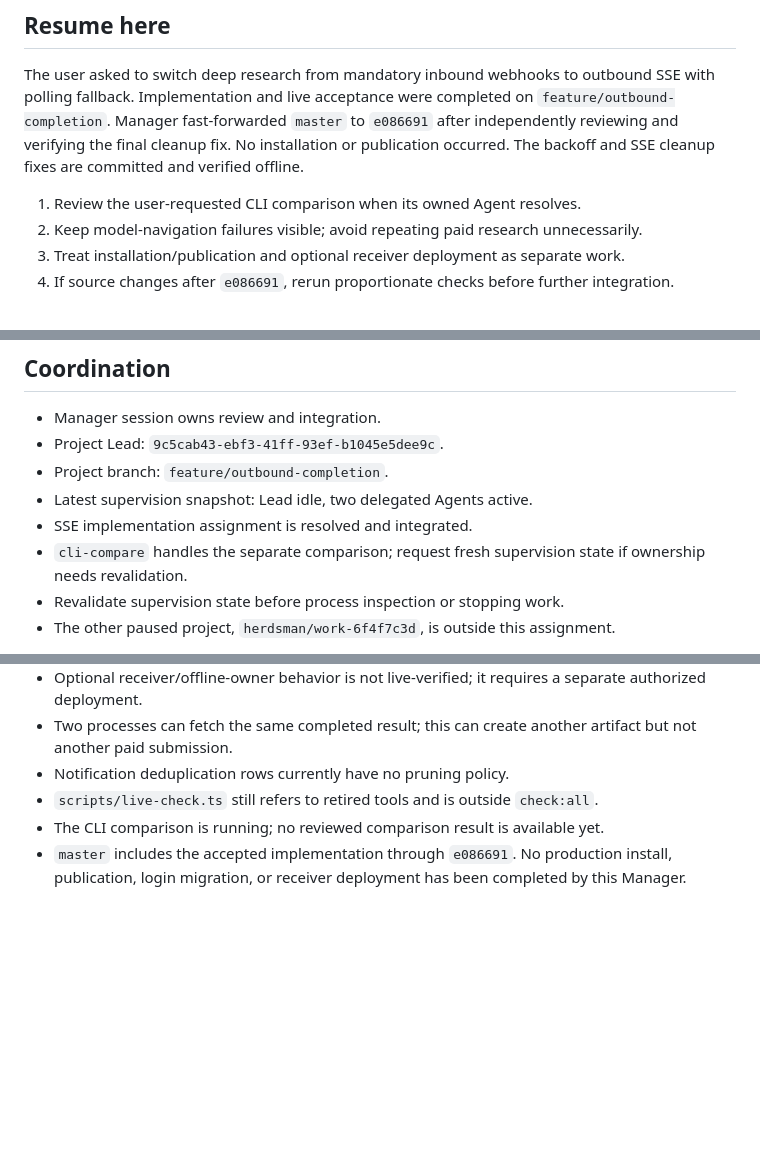
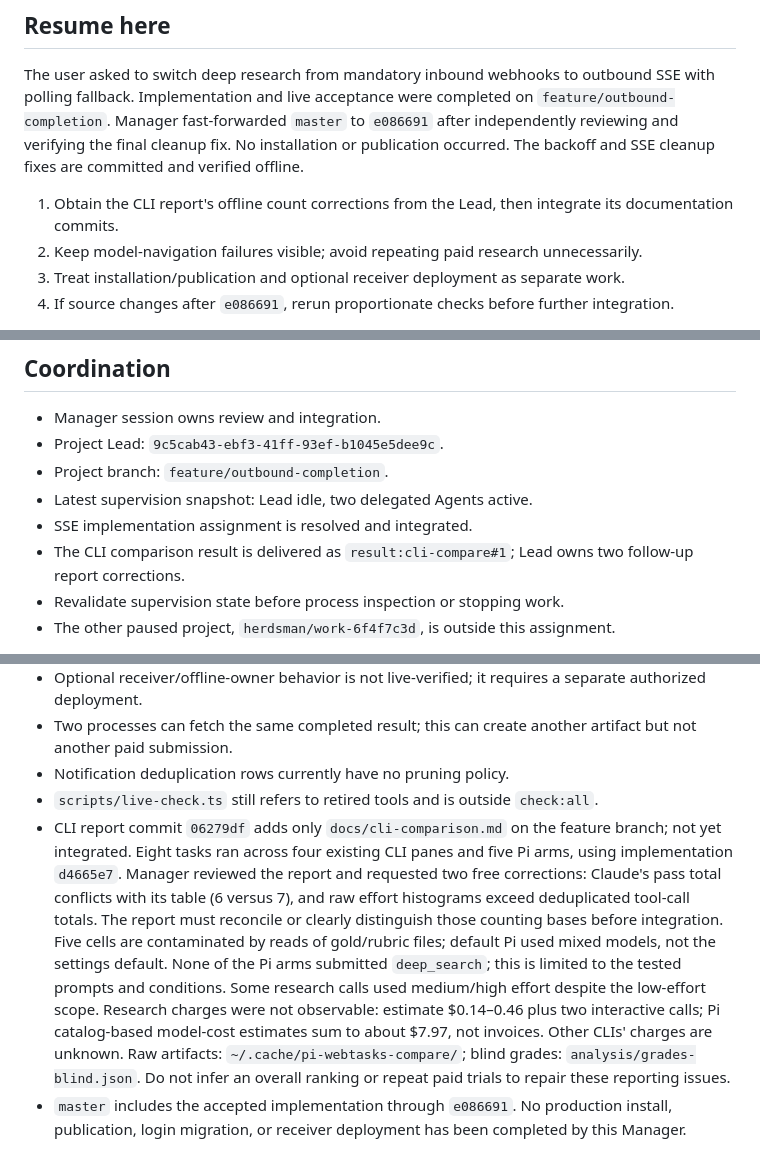
Before and after one commit to JangMan-J/pi-webtasks, a Markdown page: HANDOFF.md, 3 parts joined by grey strips. Rendered like a GitHub page; blank space fills up the shorter version.

Commit message:
Update handoff with qualified CLI comparison results

```diff
--- a/HANDOFF.md
+++ b/HANDOFF.md
@@ -8,7 +8,7 @@ Manager fast-forwarded `master` to `e086691` after independently reviewing and v
 No installation or publication occurred.
 The backoff and SSE cleanup fixes are committed and verified offline.
 
-1. Review the user-requested CLI comparison when its owned Agent resolves.
+1. Obtain the CLI report's offline count corrections from the Lead, then integrate its documentation commits.
 2. Keep model-navigation failures visible; avoid repeating paid research unnecessarily.
 3. Treat installation/publication and optional receiver deployment as separate work.
 4. If source changes after `e086691`, rerun proportionate checks before further integration.
@@ -24,7 +24,7 @@ The primary checkout now contains the accepted implementation.
 - Project branch: `feature/outbound-completion`.
 - Latest supervision snapshot: Lead idle, two delegated Agents active.
 - SSE implementation assignment is resolved and integrated.
-- `cli-compare` handles the separate comparison; request fresh supervision state if ownership needs revalidation.
+- The CLI comparison result is delivered as `result:cli-compare#1`; Lead owns two follow-up report corrections.
 - Revalidate supervision state before process inspection or stopping work.
 - The other paused project, `herdsman/work-6f4f7c3d`, is outside this assignment.
 
@@ -155,6 +155,16 @@ Other follow-up conclusions rely on the Lead's report and committed acceptance r
 - Two processes can fetch the same completed result; this can create another artifact but not another paid submission.
 - Notification deduplication rows currently have no pruning policy.
 - `scripts/live-check.ts` still refers to retired tools and is outside `check:all`.
-- The CLI comparison is running; no reviewed comparison result is available yet.
+- CLI report commit `06279df` adds only `docs/cli-comparison.md` on the feature branch; not yet integrated.
+  Eight tasks ran across four existing CLI panes and five Pi arms, using implementation `d4665e7`.
+  Manager reviewed the report and requested two free corrections: Claude's pass total conflicts with its table (6 versus 7), and raw effort histograms exceed deduplicated tool-call totals.
+  The report must reconcile or clearly distinguish those counting bases before integration.
+  Five cells are contaminated by reads of gold/rubric files; default Pi used mixed models, not the settings default.
+  None of the Pi arms submitted `deep_search`; this is limited to the tested prompts and conditions.
+  Some research calls used medium/high effort despite the low-effort scope.
+  Research charges were not observable: estimate $0.14–0.46 plus two interactive calls; Pi catalog-based model-cost estimates sum to about $7.97, not invoices.
+  Other CLIs' charges are unknown.
+  Raw artifacts: `~/.cache/pi-webtasks-compare/`; blind grades: `analysis/grades-blind.json`.
+  Do not infer an overall ranking or repeat paid trials to repair these reporting issues.
 - `master` includes the accepted implementation through `e086691`.
   No production install, publication, login migration, or receiver deployment has been completed by this Manager.
```
